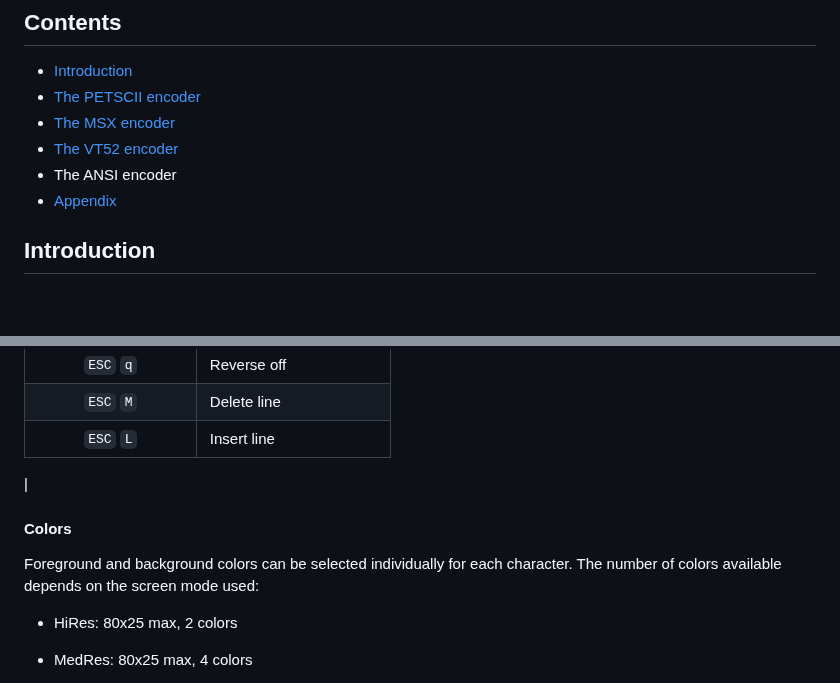
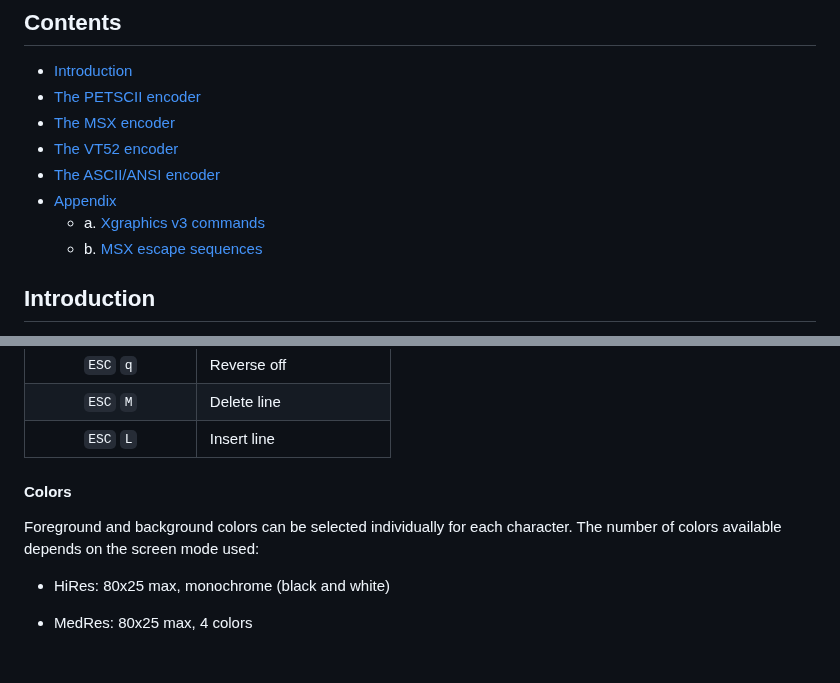
Before and after one commit to retrocomputacion/retrobbs, a Markdown page: docs/encoders.md, 2 parts joined by grey strips. Drawn GitHub-style; blank space fills up the shorter version.

```diff
--- a/docs/encoders.md
+++ b/docs/encoders.md
@@ -10,8 +10,10 @@
 - [The PETSCII encoder](#the-petscii-encoder)
 - [The MSX encoder](#the-msx-encoder)
 - [The VT52 encoder](#the-vt52-encoder)
-- The ANSI encoder
+- [The ASCII/ANSI encoder](#the-ansi-encoder)
 - [Appendix](#appendix)
+    - a. [Xgraphics v3 commands](#a-xgraphics-v3-commands)
+    - b. [MSX escape sequences](#b-msx-escape-sequences)
 
 ## Introduction
 
@@ -300,10 +324,9 @@ The following escape sequences are some additions to standard VT52 set.
 |`ESC` `q`| Reverse off
 |`ESC` `M`| Delete line
 |`ESC` `L`| Insert line
-|
 
 #### Colors
 Foreground and background colors can be selected individually for each character. The number of colors available depends on the screen mode used:
-- HiRes: 80x25 max, 2 colors
+- HiRes: 80x25 max, monochrome (black and white)
 - MedRes: 80x25 max, 4 colors
 
```
Also changed, not shown: other parts of docs/encoders.md (+139 -32 lines), docs/cp437-map.png (added).
